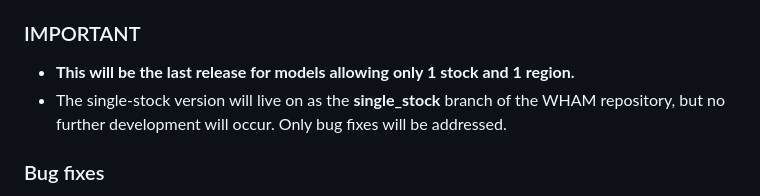
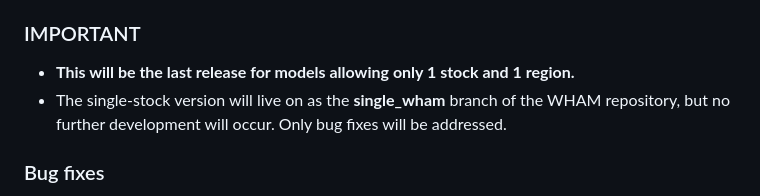
Before and after one commit to timjmiller/wham, a Markdown page: NEWS.md, the part around the change. GitHub-like rendering.

Commit message:
fix branch name in news

```diff
--- a/NEWS.md
+++ b/NEWS.md
@@ -4,7 +4,7 @@ wham 1.0.8.9000 (2024-04-24)
 ### IMPORTANT
 
 * **This will be the last release for models allowing only 1 stock and 1 region.**
-* The single-stock version will live on as the **single_stock** branch of the WHAM repository, but no further development will occur. Only bug fixes will be addressed.
+* The single-stock version will live on as the **single_wham** branch of the WHAM repository, but no further development will occur. Only bug fixes will be addressed.
 
 ### Bug fixes
 
```
